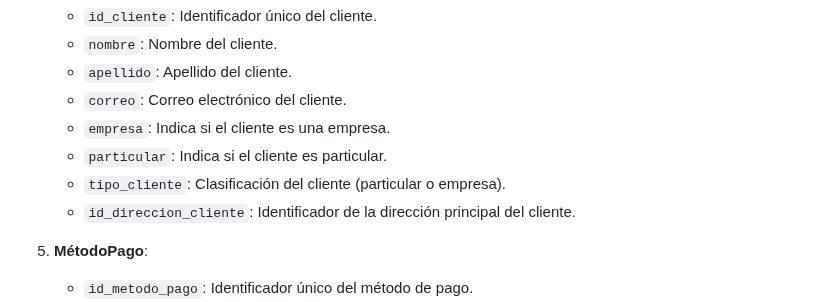
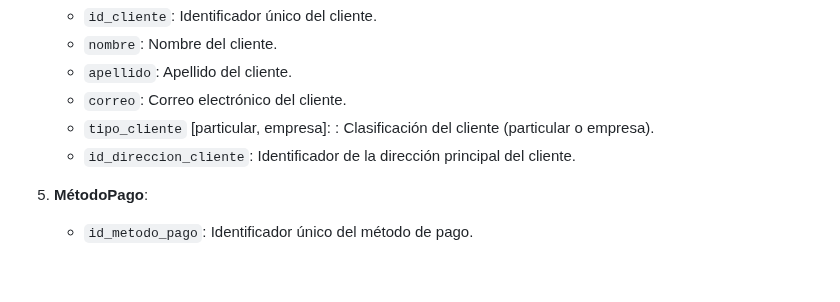
Before and after one commit to Pistachopower/Proyecto_Empresa_Ventas_Piezas_Motores, a Markdown page: README.md, the part around the change. GitHub-like rendering; blank space fills up the shorter version.

```diff
--- a/README.md
+++ b/README.md
@@ -38,9 +38,7 @@ Este modelo entidad-relación está diseñado para gestionar una plataforma de v
    - `nombre`: Nombre del cliente.
    - `apellido`: Apellido del cliente.
    - `correo`: Correo electrónico del cliente.
-   - `empresa`: Indica si el cliente es una empresa.
-   - `particular`: Indica si el cliente es particular.
-   - `tipo_cliente`: Clasificación del cliente (particular o empresa).
+   - `tipo_cliente`  [particular, empresa]: : Clasificación del cliente (particular o empresa).
    - `id_direccion_cliente`: Identificador de la dirección principal del cliente.
 
 5. **MétodoPago**:
```
